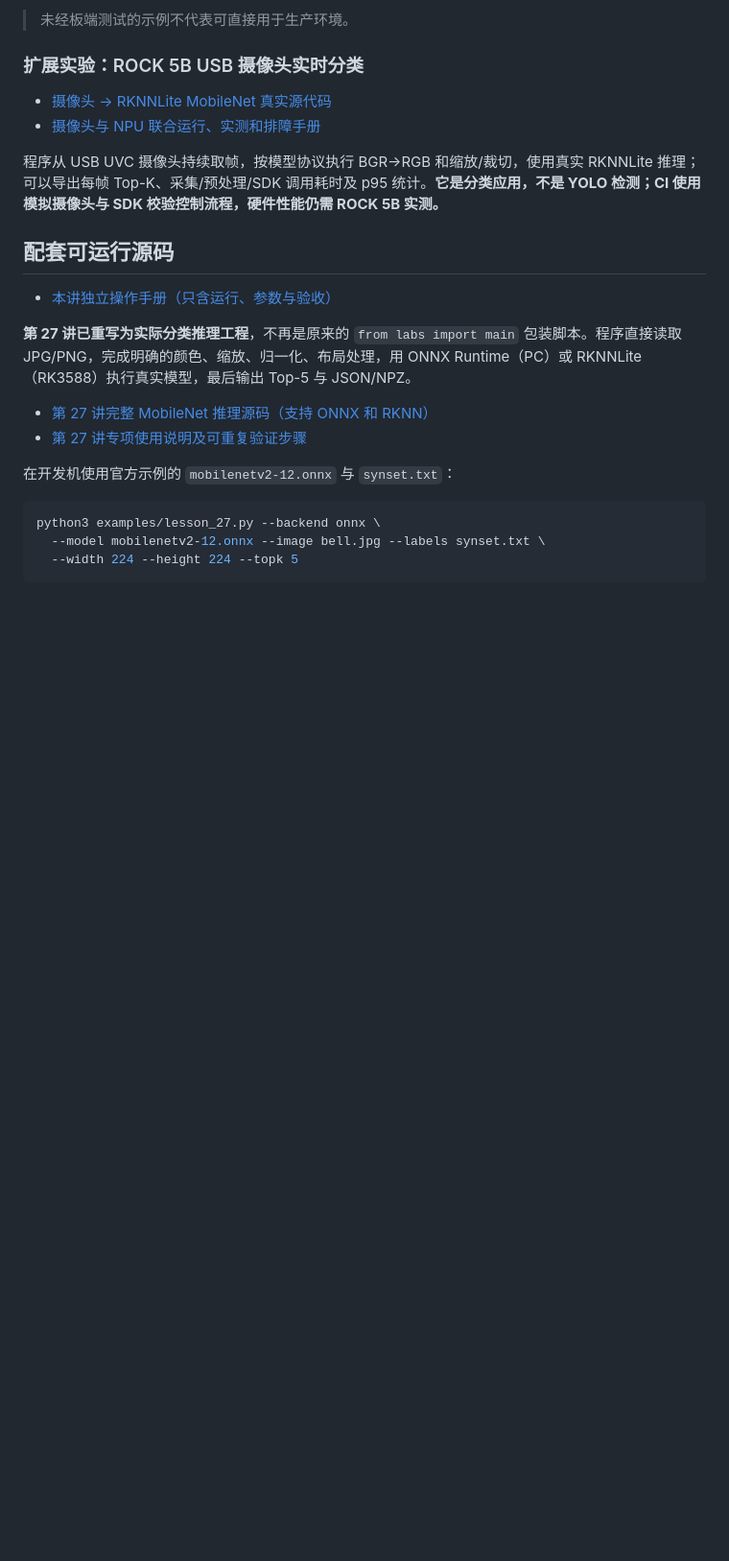
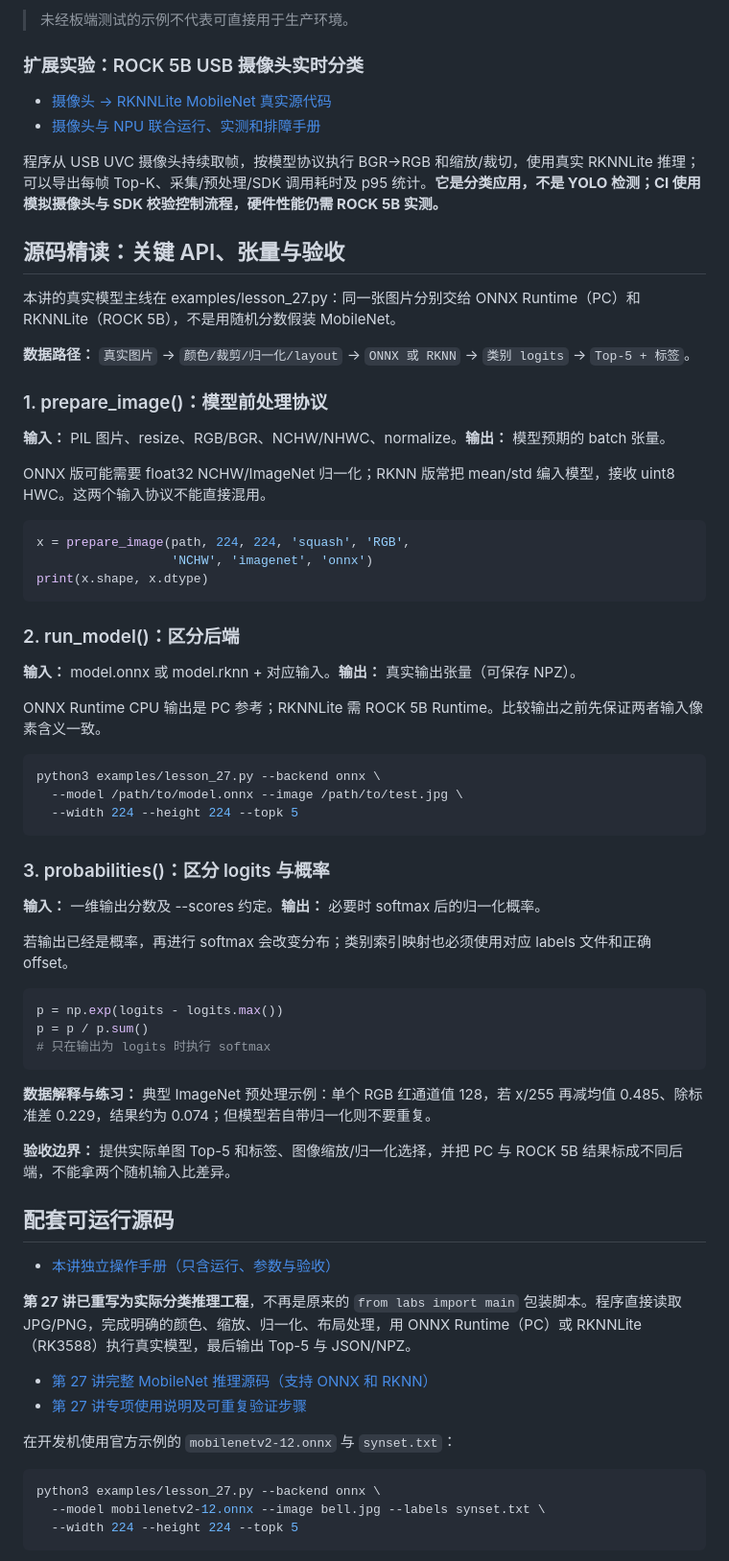
Before and after one commit to crazyname/RK3588-Embedded-AI-Tutorial, a Markdown page: docs/27_mobilenet模型部署.md, the part around the change. Shown at 96% size. GitHub-like rendering; blank space fills up the shorter version.

Commit message:
docs: explain real RKNN APIs and input-output tensors in lesson 27

````diff
--- a/docs/27_mobilenet模型部署.md
+++ b/docs/27_mobilenet模型部署.md
@@ -119,6 +119,52 @@ print([(int(i),float(scores[i])) for i in idx])
 
 程序从 USB UVC 摄像头持续取帧，按模型协议执行 BGR→RGB 和缩放/裁切，使用真实 RKNNLite 推理；可以导出每帧 Top-K、采集/预处理/SDK 调用耗时及 p95 统计。**它是分类应用，不是 YOLO 检测；CI 使用模拟摄像头与 SDK 校验控制流程，硬件性能仍需 ROCK 5B 实测。**
 
+## 源码精读：关键 API、张量与验收
+
+本讲的真实模型主线在 examples/lesson_27.py：同一张图片分别交给 ONNX Runtime（PC）和 RKNNLite（ROCK 5B），不是用随机分数假装 MobileNet。
+
+**数据路径：** `真实图片` → `颜色/裁剪/归一化/layout` → `ONNX 或 RKNN` → `类别 logits` → `Top-5 + 标签`。
+
+### 1. prepare_image()：模型前处理协议
+
+**输入：** PIL 图片、resize、RGB/BGR、NCHW/NHWC、normalize。**输出：** 模型预期的 batch 张量。
+
+ONNX 版可能需要 float32 NCHW/ImageNet 归一化；RKNN 版常把 mean/std 编入模型，接收 uint8 HWC。这两个输入协议不能直接混用。
+
+```python
+x = prepare_image(path, 224, 224, 'squash', 'RGB',
+                  'NCHW', 'imagenet', 'onnx')
+print(x.shape, x.dtype)
+```
+
+### 2. run_model()：区分后端
+
+**输入：** model.onnx 或 model.rknn + 对应输入。**输出：** 真实输出张量（可保存 NPZ）。
+
+ONNX Runtime CPU 输出是 PC 参考；RKNNLite 需 ROCK 5B Runtime。比较输出之前先保证两者输入像素含义一致。
+
+```python
+python3 examples/lesson_27.py --backend onnx \
+  --model /path/to/model.onnx --image /path/to/test.jpg \
+  --width 224 --height 224 --topk 5
+```
+
+### 3. probabilities()：区分 logits 与概率
+
+**输入：** 一维输出分数及 --scores 约定。**输出：** 必要时 softmax 后的归一化概率。
+
+若输出已经是概率，再进行 softmax 会改变分布；类别索引映射也必须使用对应 labels 文件和正确 offset。
+
+```python
+p = np.exp(logits - logits.max())
+p = p / p.sum()
+# 只在输出为 logits 时执行 softmax
+```
+
+**数据解释与练习：** 典型 ImageNet 预处理示例：单个 RGB 红通道值 128，若 x/255 再减均值 0.485、除标准差 0.229，结果约为 0.074；但模型若自带归一化则不要重复。
+
+**验收边界：** 提供实际单图 Top-5 和标签、图像缩放/归一化选择，并把 PC 与 ROCK 5B 结果标成不同后端，不能拿两个随机输入比差异。
+
 ## 配套可运行源码
 
 - [本讲独立操作手册（只含运行、参数与验收）](../examples/LESSON_27.md)
````
